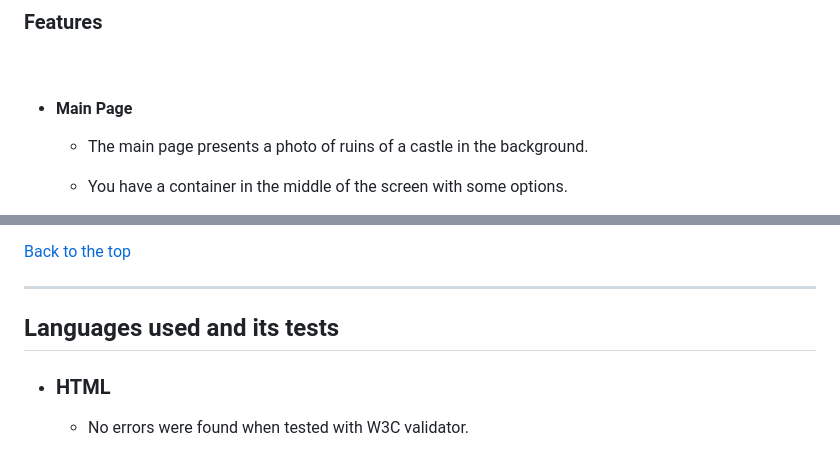
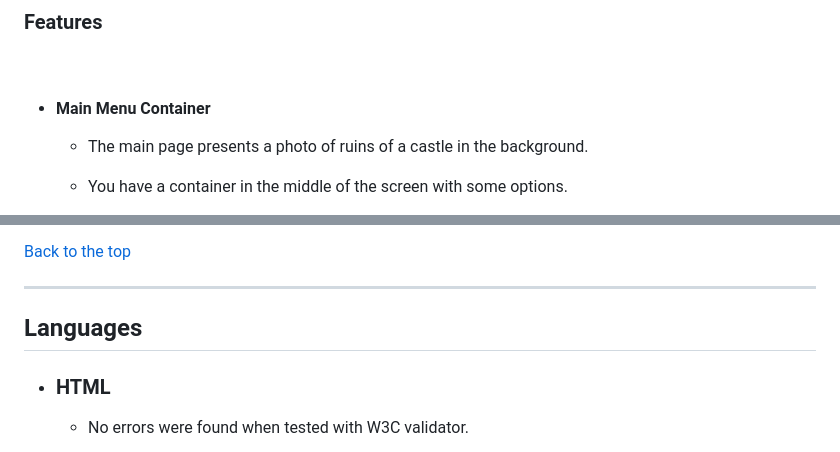
Before and after one commit to Code-Institute-Submissions/b1ndark-project2, a Markdown page: README.md, 2 parts joined by grey strips. Drawn GitHub-style.

```diff
--- a/README.md
+++ b/README.md
@@ -133,7 +147,7 @@ Font colours used:
 
   <br>
 
-- #### Main Page
+- #### Main Menu Container
 
     - The main page presents a photo of ruins of a castle in the background.
     - You have a container in the middle of the screen with some options.
@@ -219,7 +233,7 @@ Font colours used:
 
 ---
 
-## Languages used and its tests
+## Languages
 
 - ### HTML
 
```
Also changed, not shown: other parts of README.md (+35 -13 lines).
